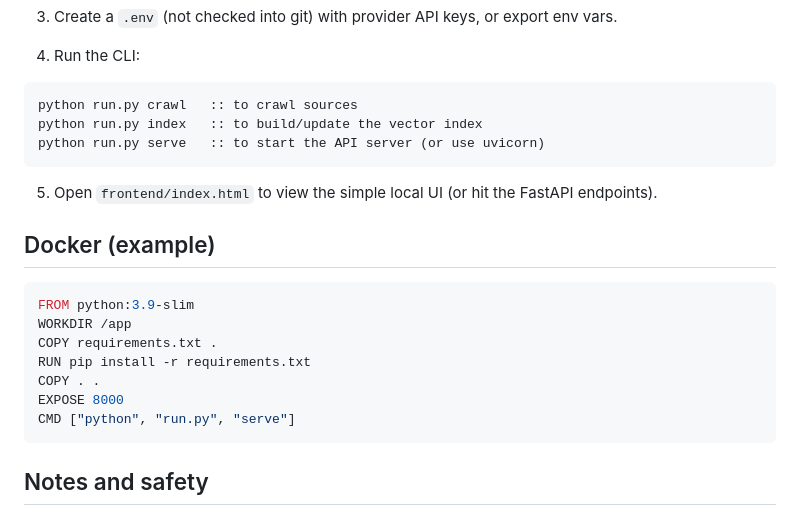
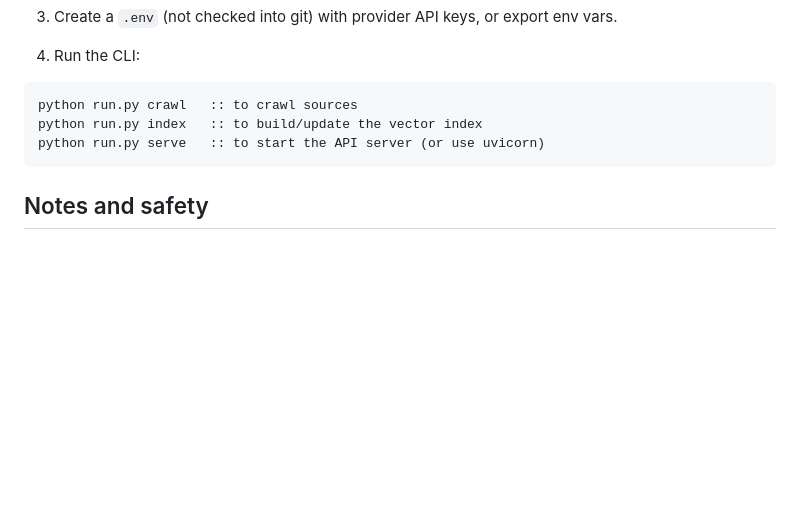
Before and after one commit to Abhay117004/PyChat, a Markdown page: README.md, the part around the change. GitHub-like rendering; blank space fills up the shorter version.

````diff
--- a/README.md
+++ b/README.md
@@ -120,20 +120,6 @@ python run.py index   :: to build/update the vector index
 python run.py serve   :: to start the API server (or use uvicorn)
 ```
 
-5. Open `frontend/index.html` to view the simple local UI (or hit the FastAPI endpoints).
-
-## Docker (example)
-
-```dockerfile
-FROM python:3.9-slim
-WORKDIR /app
-COPY requirements.txt .
-RUN pip install -r requirements.txt
-COPY . .
-EXPOSE 8000
-CMD ["python", "run.py", "serve"]
-```
-
 ## Notes and safety
 
 - Never commit `.env` or API keys to the repository. Use `.env.example` for names only.
````
